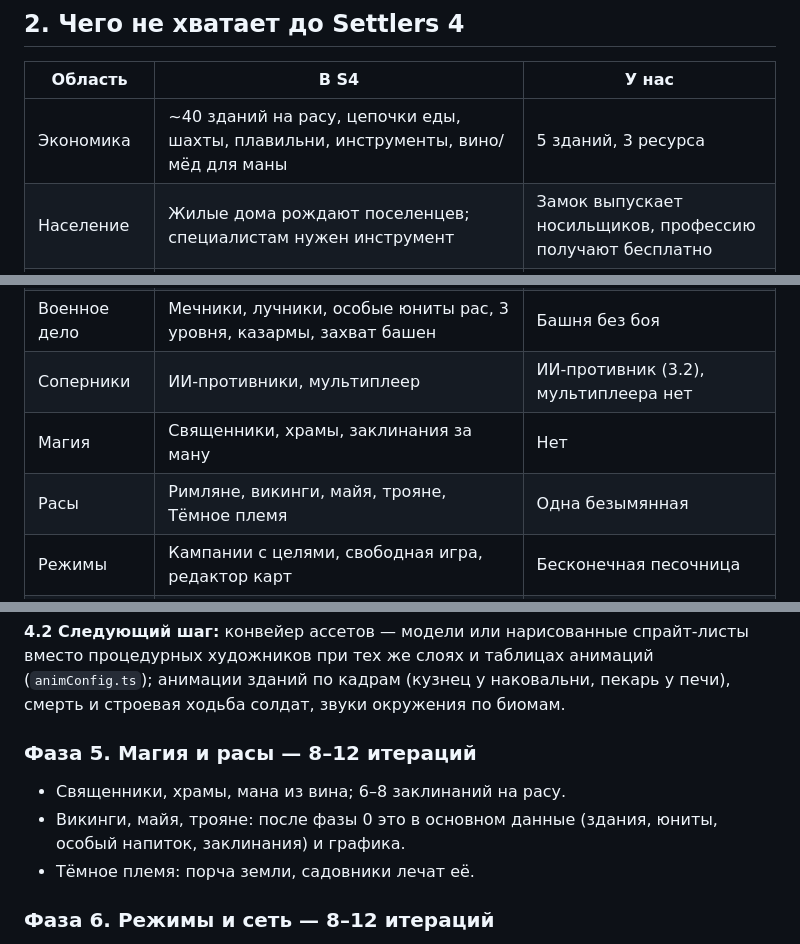
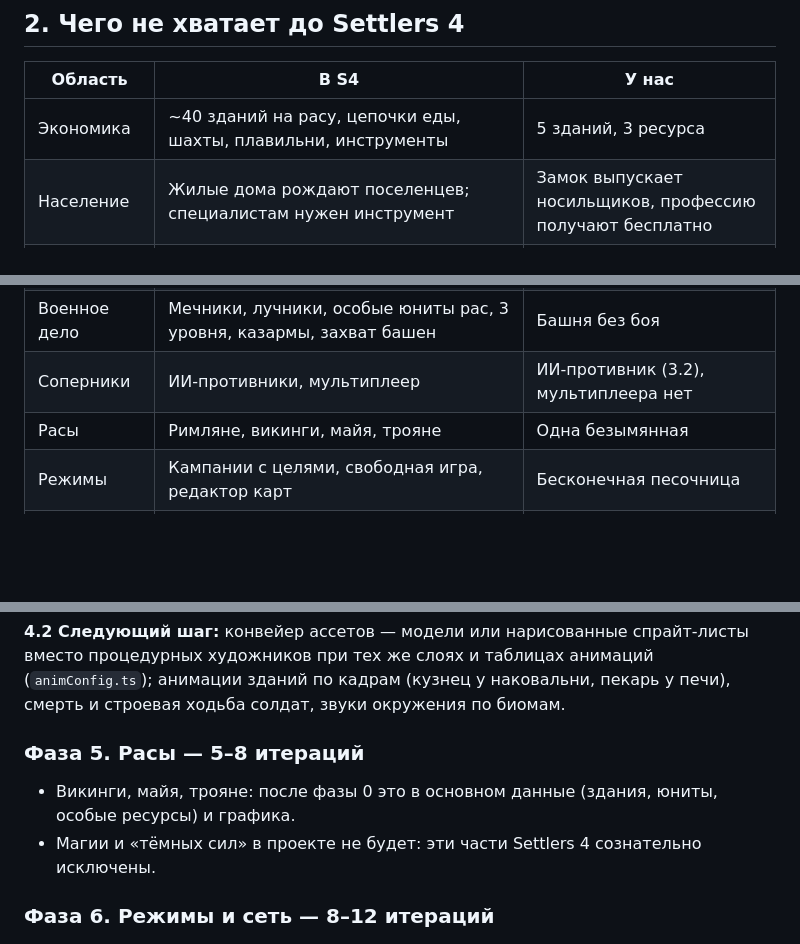
Before and after one commit to dik-garri/settlersga, a Markdown page: docs/ROADMAP.md, 3 parts joined by grey strips. Rendered like a GitHub page; blank space fills up the shorter version.

```diff
--- a/docs/ROADMAP.md
+++ b/docs/ROADMAP.md
@@ -23,14 +23,13 @@
 
 | Область | В S4 | У нас |
 |---|---|---|
-| Экономика | ~40 зданий на расу, цепочки еды, шахты, плавильни, инструменты, вино/мёд для маны | 5 зданий, 3 ресурса |
+| Экономика | ~40 зданий на расу, цепочки еды, шахты, плавильни, инструменты | 5 зданий, 3 ресурса |
 | Население | Жилые дома рождают поселенцев; специалистам нужен инструмент | Замок выпускает носильщиков, профессию получают бесплатно |
 | Мир | Рельеф по высоте, горы с рудой, реки, пустыня, болота; разведка геологом; выравнивание площадок копателями | Плоская карта, 4 типа местности |
 | Логистика | Несколько складов, приоритеты, настройки распределения (кому уголь, кому еда), ослы, корабли | Один склад, ближайший источник |
 | Военное дело | Мечники, лучники, особые юниты рас, 3 уровня, казармы, захват башен | Башня без боя |
 | Соперники | ИИ-противники, мультиплеер | ИИ-противник (3.2), мультиплеера нет |
-| Магия | Священники, храмы, заклинания за ману | Нет |
-| Расы | Римляне, викинги, майя, трояне, Тёмное племя | Одна безымянная |
+| Расы | Римляне, викинги, майя, трояне | Одна безымянная |
 | Режимы | Кампании с целями, свободная игра, редактор карт | Бесконечная песочница |
 | Интерфейс | Меню зданий по категориям, мини-карта, статистика, настройки производства | Панель из 5 кнопок и инфо о здании |
 | Графика и звук | Рисованные спрайты с анимацией и 8 направлениями, переходы местности, музыка, звуки | Простая процедурная графика, звука нет |
@@ -115,10 +114,9 @@
 
 **4.2 Следующий шаг:** конвейер ассетов — модели или нарисованные спрайт-листы вместо процедурных художников при тех же слоях и таблицах анимаций (`animConfig.ts`); анимации зданий по кадрам (кузнец у наковальни, пекарь у печи), смерть и строевая ходьба солдат, звуки окружения по биомам.
 
-### Фаза 5. Магия и расы — 8–12 итераций
-- Священники, храмы, мана из вина; 6–8 заклинаний на расу.
-- Викинги, майя, трояне: после фазы 0 это в основном данные (здания, юниты, особый напиток, заклинания) и графика.
-- Тёмное племя: порча земли, садовники лечат её.
+### Фаза 5. Расы — 5–8 итераций
+- Викинги, майя, трояне: после фазы 0 это в основном данные (здания, юниты, особые ресурсы) и графика.
+- Магии и «тёмных сил» в проекте не будет: эти части Settlers 4 сознательно исключены.
 
 ### Фаза 6. Режимы и сеть — 8–12 итераций
 - Миссии с целями и сценарием, обучающая кампания.
```
Also changed, not shown: other parts of docs/ROADMAP.md (+3 -3 lines), README.md (+2 -2 lines).
